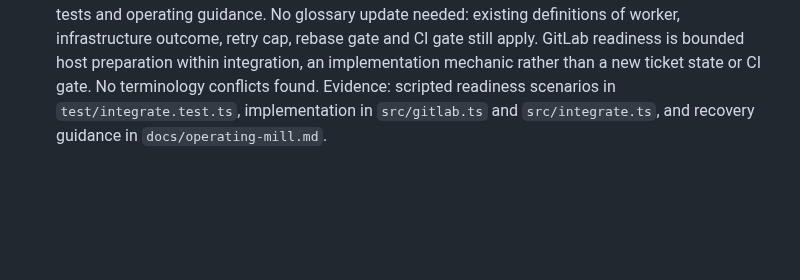
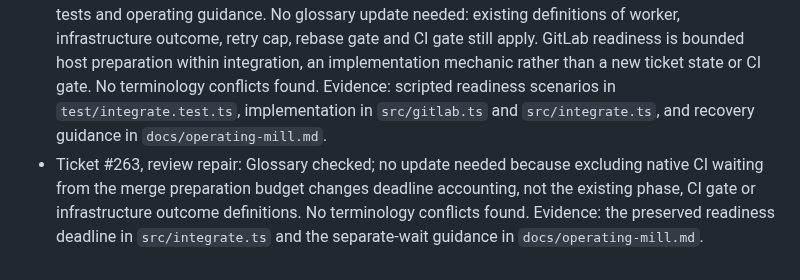
Before and after one commit to markdlabrecque/sawmill, a Markdown page: docs/agents/domain.md, the part around the change. GitHub-like rendering; blank space fills up the shorter version.

Commit message:
Document separate GitLab preparation and CI wait budgets

```diff
--- a/docs/agents/domain.md
+++ b/docs/agents/domain.md
@@ -32,3 +32,8 @@ For every change, including code, tests, documentation and agent instructions:
   gate. No terminology conflicts found. Evidence: scripted readiness scenarios
   in `test/integrate.test.ts`, implementation in `src/gitlab.ts` and
   `src/integrate.ts`, and recovery guidance in `docs/operating-mill.md`.
+- Ticket #263, review repair: Glossary checked; no update needed because excluding
+  native CI waiting from the merge preparation budget changes deadline accounting,
+  not the existing phase, CI gate or infrastructure outcome definitions. No
+  terminology conflicts found. Evidence: the preserved readiness deadline in
+  `src/integrate.ts` and the separate-wait guidance in `docs/operating-mill.md`.
```
Also changed, not shown: docs/operating-mill.md (+4 -1 lines).
